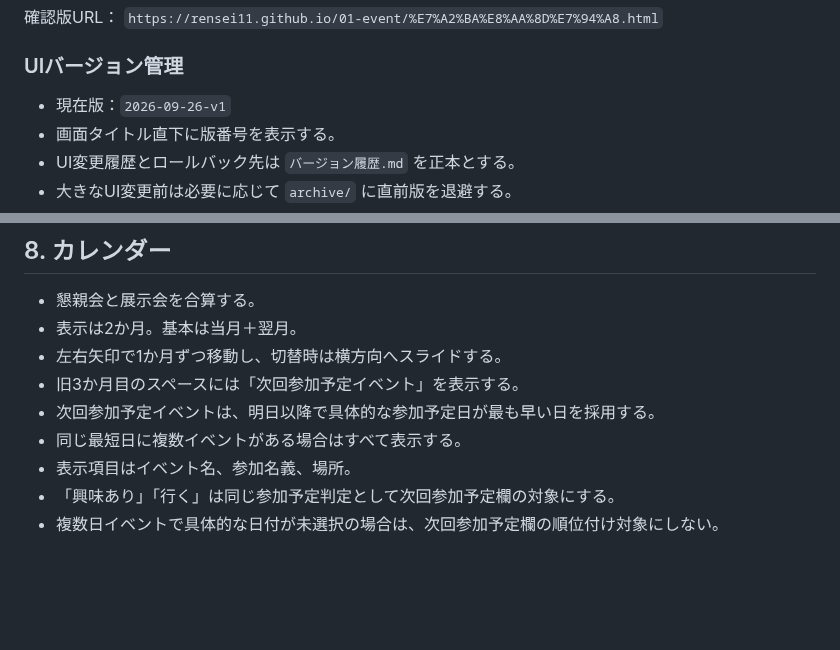
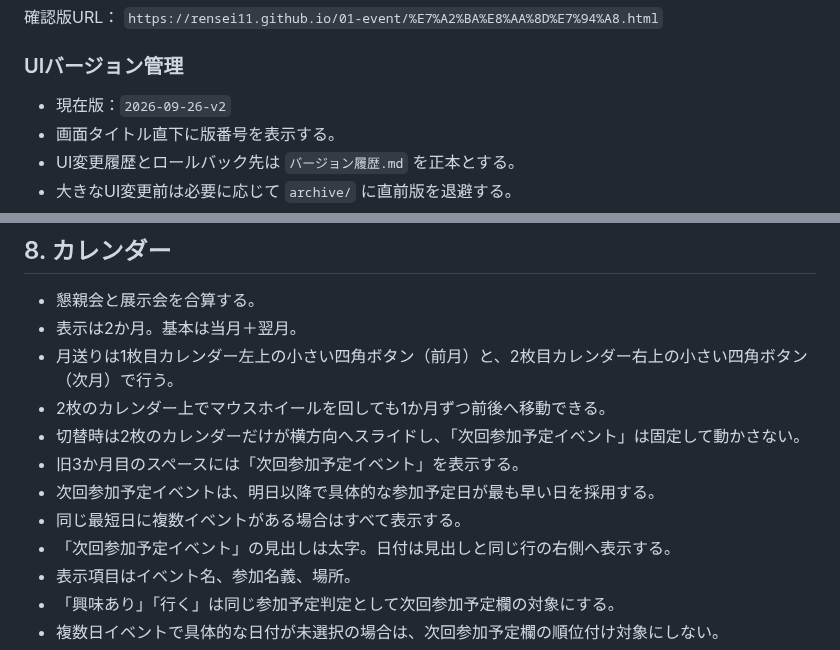
Before and after one commit to rensei11/01-event, a Markdown page: 現在の仕様.md, 2 parts joined by grey strips. GitHub-like rendering; blank space fills up the shorter version.

Commit message:
Document v2 fixed next-event panel and wheel navigation

```diff
--- a/現在の仕様.md
+++ b/現在の仕様.md
@@ -34,7 +34,7 @@ GitHubリポジトリ：`rensei11/01-event`
 `https://rensei11.github.io/01-event/%E7%A2%BA%E8%AA%8D%E7%94%A8.html`
 
 ### UIバージョン管理
-- 現在版：`2026-09-26-v1`
+- 現在版：`2026-09-26-v2`
 - 画面タイトル直下に版番号を表示する。
 - UI変更履歴とロールバック先は `バージョン履歴.md` を正本とする。
 - 大きなUI変更前は必要に応じて `archive/` に直前版を退避する。
@@ -141,10 +141,13 @@ GitHubリポジトリ：`rensei11/01-event`
 
 - 懇親会と展示会を合算する。
 - 表示は2か月。基本は当月＋翌月。
-- 左右矢印で1か月ずつ移動し、切替時は横方向へスライドする。
+- 月送りは1枚目カレンダー左上の小さい四角ボタン（前月）と、2枚目カレンダー右上の小さい四角ボタン（次月）で行う。
+- 2枚のカレンダー上でマウスホイールを回しても1か月ずつ前後へ移動できる。
+- 切替時は2枚のカレンダーだけが横方向へスライドし、「次回参加予定イベント」は固定して動かさない。
 - 旧3か月目のスペースには「次回参加予定イベント」を表示する。
 - 次回参加予定イベントは、明日以降で具体的な参加予定日が最も早い日を採用する。
 - 同じ最短日に複数イベントがある場合はすべて表示する。
+- 「次回参加予定イベント」の見出しは太字。日付は見出しと同じ行の右側へ表示する。
 - 表示項目はイベント名、参加名義、場所。
 - 「興味あり」「行く」は同じ参加予定判定として次回参加予定欄の対象にする。
 - 複数日イベントで具体的な日付が未選択の場合は、次回参加予定欄の順位付け対象にしない。
```
